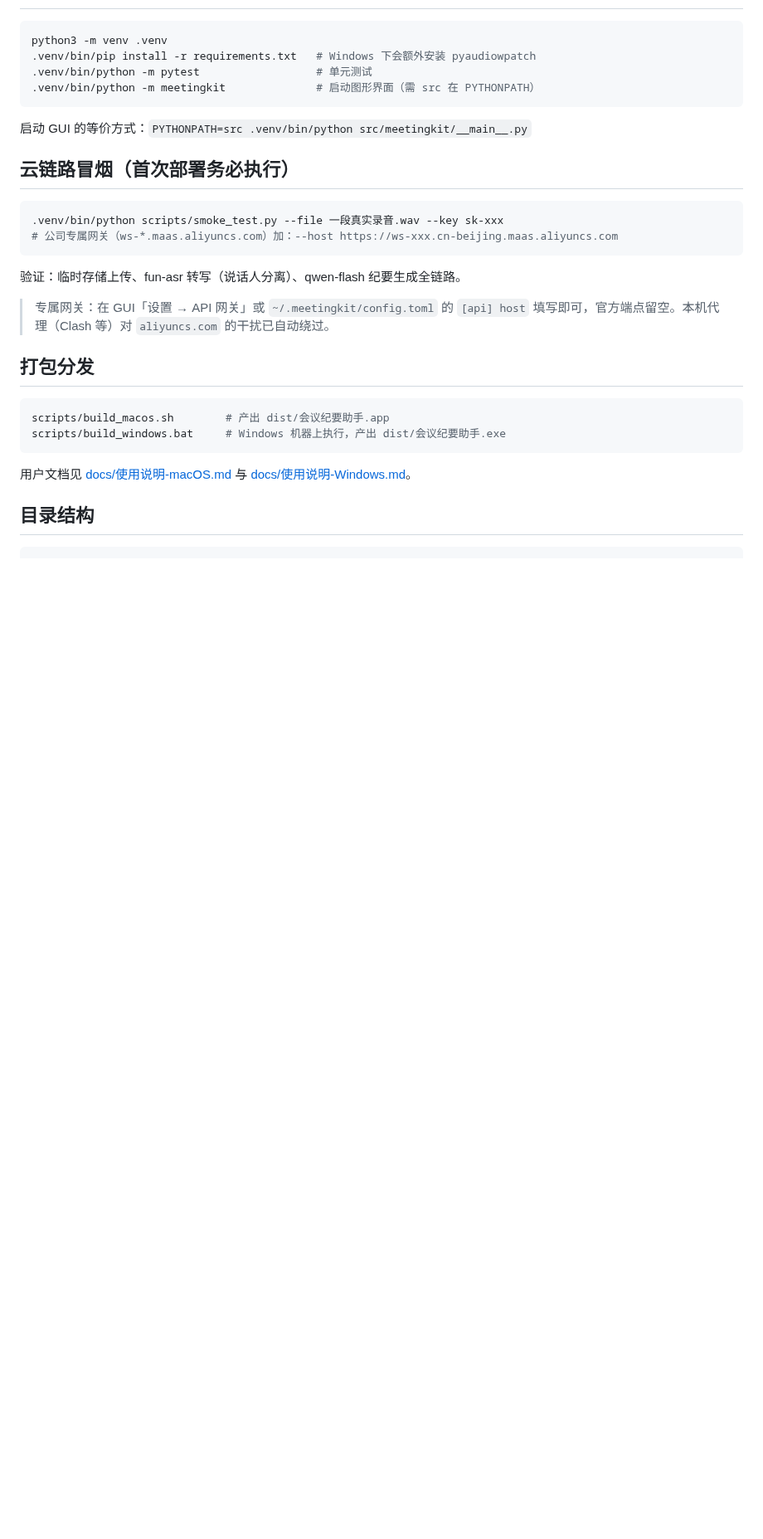
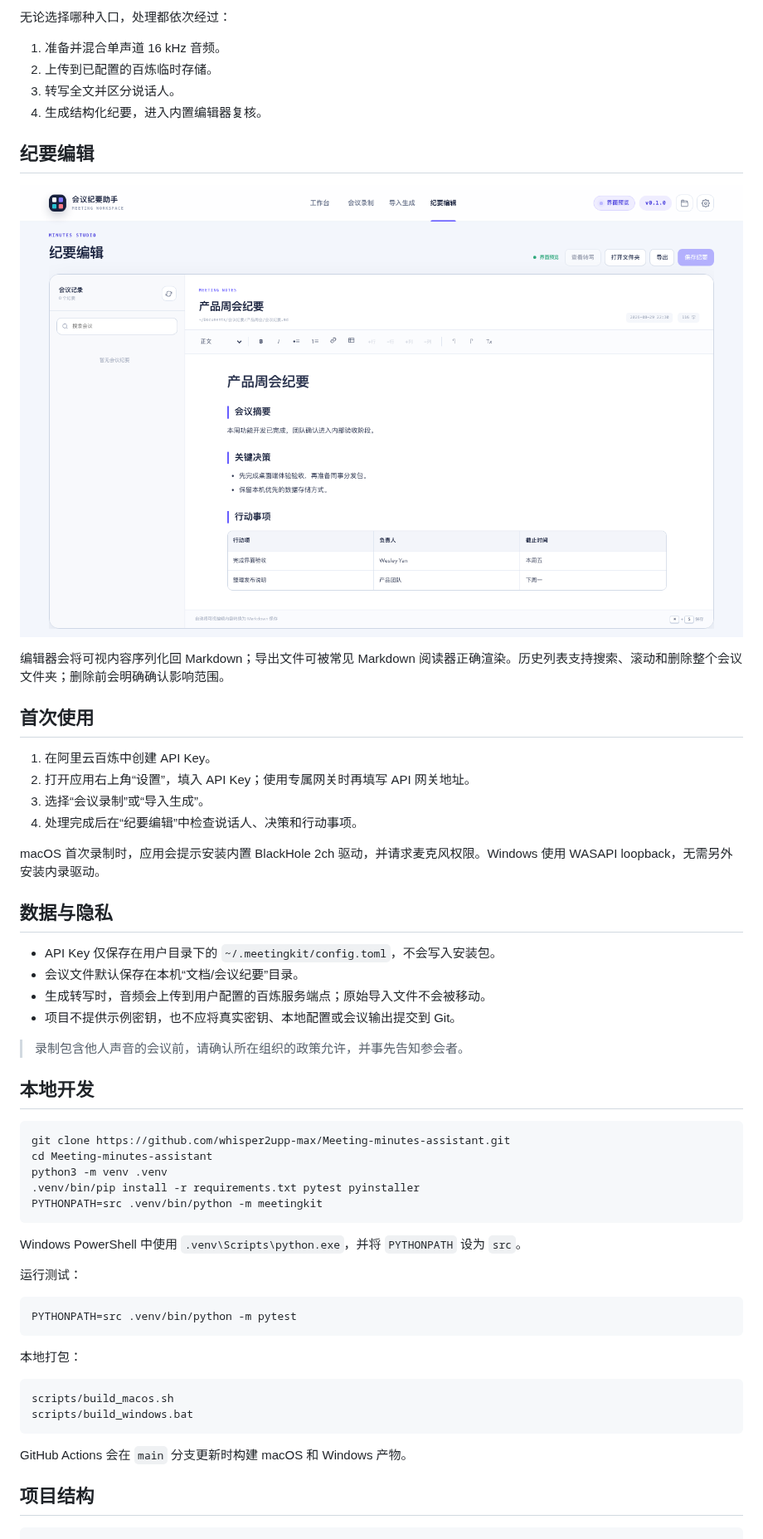
Before and after one commit to whisper2upp-max/Meeting-minutes-assistant, a Markdown page: README.md, the part around one of its changes. Shown at 83% size. GitHub-like rendering; pictures changed too: docs/images/minutes.png (added); blank space fills up the shorter version.

````diff
--- a/README.md
+++ b/README.md
@@ -8,34 +48,64 @@ Teams 会议（也适用于任何会议软件）**内录 + 麦克风录音 →
+无论选择哪种入口，处理都依次经过：
+
+1. 准备并混合单声道 16 kHz 音频。
+2. 上传到已配置的百炼临时存储。
+3. 转写全文并区分说话人。
+4. 生成结构化纪要，进入内置编辑器复核。
+
+## 纪要编辑
+
+<p align="center">
+  <img src="docs/images/minutes.png" alt="会议纪要编辑器" width="100%">
+</p>
+
+编辑器会将可视内容序列化回 Markdown；导出文件可被常见 Markdown 阅读器正确渲染。历史列表支持搜索、滚动和删除整个会议文件夹；删除前会明确确认影响范围。
+
+## 首次使用
+
+1. 在阿里云百炼中创建 API Key。
+2. 打开应用右上角“设置”，填入 API Key；使用专属网关时再填写 API 网关地址。
+3. 选择“会议录制”或“导入生成”。
+4. 处理完成后在“纪要编辑”中检查说话人、决策和行动事项。
+
+macOS 首次录制时，应用会提示安装内置 BlackHole 2ch 驱动，并请求麦克风权限。Windows 使用 WASAPI loopback，无需另外安装内录驱动。
+
+## 数据与隐私
+
+- API Key 仅保存在用户目录下的 `~/.meetingkit/config.toml`，不会写入安装包。
+- 会议文件默认保存在本机“文档/会议纪要”目录。
+- 生成转写时，音频会上传到用户配置的百炼服务端点；原始导入文件不会被移动。
+- 项目不提供示例密钥，也不应将真实密钥、本地配置或会议输出提交到 Git。
+
+> 录制包含他人声音的会议前，请确认所在组织的政策允许，并事先告知参会者。
+
+## 本地开发
 
 ```bash
+git clone https://github.com/whisper2upp-max/Meeting-minutes-assistant.git
+cd Meeting-minutes-assistant
 python3 -m venv .venv
-.venv/bin/pip install -r requirements.txt   # Windows 下会额外安装 pyaudiowpatch
-.venv/bin/python -m pytest                  # 单元测试
-.venv/bin/python -m meetingkit              # 启动图形界面（需 src 在 PYTHONPATH）
+.venv/bin/pip install -r requirements.txt pytest pyinstaller
+PYTHONPATH=src .venv/bin/python -m meetingkit
 ```
 
-启动 GUI 的等价方式：`PYTHONPATH=src .venv/bin/python src/meetingkit/__main__.py`
+Windows PowerShell 中使用 `.venv\Scripts\python.exe`，并将 `PYTHONPATH` 设为 `src`。
 
-## 云链路冒烟（首次部署务必执行）
+运行测试：
 
 ```bash
-.venv/bin/python scripts/smoke_test.py --file 一段真实录音.wav --key sk-xxx
-# 公司专属网关（ws-*.maas.aliyuncs.com）加：--host https://ws-xxx.cn-beijing.maas.aliyuncs.com
+PYTHONPATH=src .venv/bin/python -m pytest
 ```
 
-验证：临时存储上传、fun-asr 转写（说话人分离）、qwen-flash 纪要生成全链路。
-
-> 专属网关：在 GUI「设置 → API 网关」或 `~/.meetingkit/config.toml` 的 `[api] host` 填写即可，官方端点留空。本机代理（Clash 等）对 `aliyuncs.com` 的干扰已自动绕过。
-
-## 打包分发
+本地打包：
 
 ```bash
-scripts/build_macos.sh        # 产出 dist/会议纪要助手.app
-scripts/build_windows.bat     # Windows 机器上执行，产出 dist/会议纪要助手.exe
+scripts/build_macos.sh
+scripts/build_windows.bat
 ```
 
-用户文档见 [docs/使用说明-macOS.md](docs/使用说明-macOS.md) 与 [docs/使用说明-Windows.md](docs/使用说明-Windows.md)。
+GitHub Actions 会在 `main` 分支更新时构建 macOS 和 Windows 产物。
 
-## 目录结构
+## 项目结构
 
-```
+```text
 src/meetingkit/
````
Also changed, not shown: other parts of README.md (+52 -21 lines), CHANGELOG.md (added, +34 -0 lines), docs/开发计划.md (deleted, +0 -67 lines), progress.md (deleted, +0 -40 lines), 工作交接/会议纪要助手_向Opencode交接_20260829.md (deleted, +0 -237 lines), docs/images/home.png (added), docs/images/import.png (added), docs/images/record.png (added), 10 other files.
